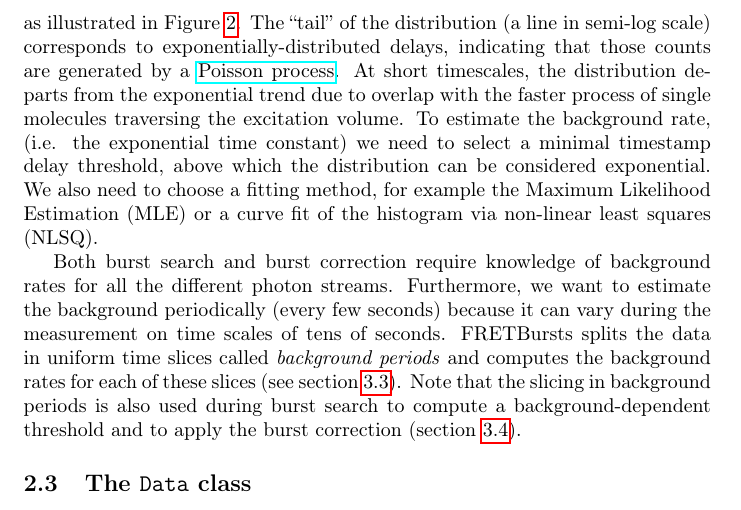
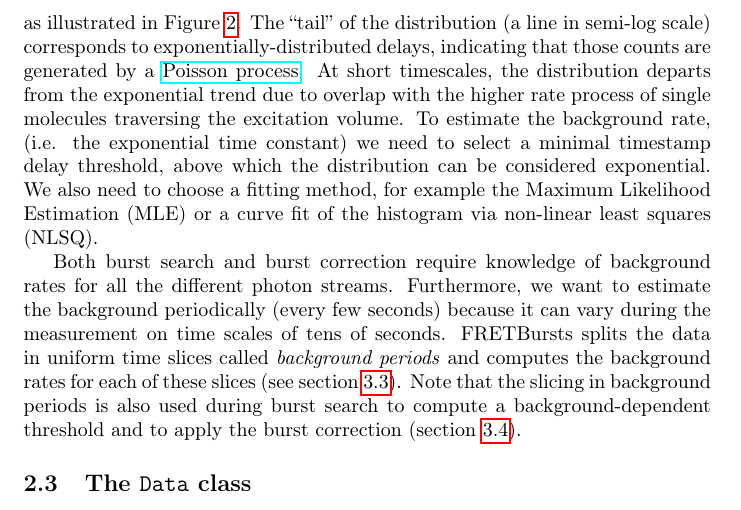
Before and after one commit to tritemio/fretbursts_paper, a LaTeX paper (main.tex, which reads Concepts.tex): part of page 5 of 18, cut so that both start at the same text. Compiled offline with pdfLaTeX.

Commit message:
edited Concepts.tex

```diff
--- a/Concepts.tex
+++ b/Concepts.tex
@@ -72,7 +72,7 @@ between two subsequent timestamps) as illustrated in Figure~\ref{fig:bgdist}.
 The “tail” of the distribution (a line in semi-log scale) corresponds
 to exponentially-distributed delays, indicating that those counts are generated by a
 \href{http://en.wikipedia.org/wiki/Poisson_process}{Poisson process}. At short
-timescales, the distribution departs from the exponential trend due to overlap with the faster process of single molecules traversing the excitation volume. To estimate the background
+timescales, the distribution departs from the exponential trend due to overlap with the higher rate process of single molecules traversing the excitation volume. To estimate the background
 rate, (i.e. the exponential time constant) we need to select a minimal
 timestamp delay threshold, above which the distribution can be considered exponential. We also need to choose a fitting method, for example the Maximum
 Likelihood Estimation (MLE) or a curve fit of the histogram via non-linear
```
